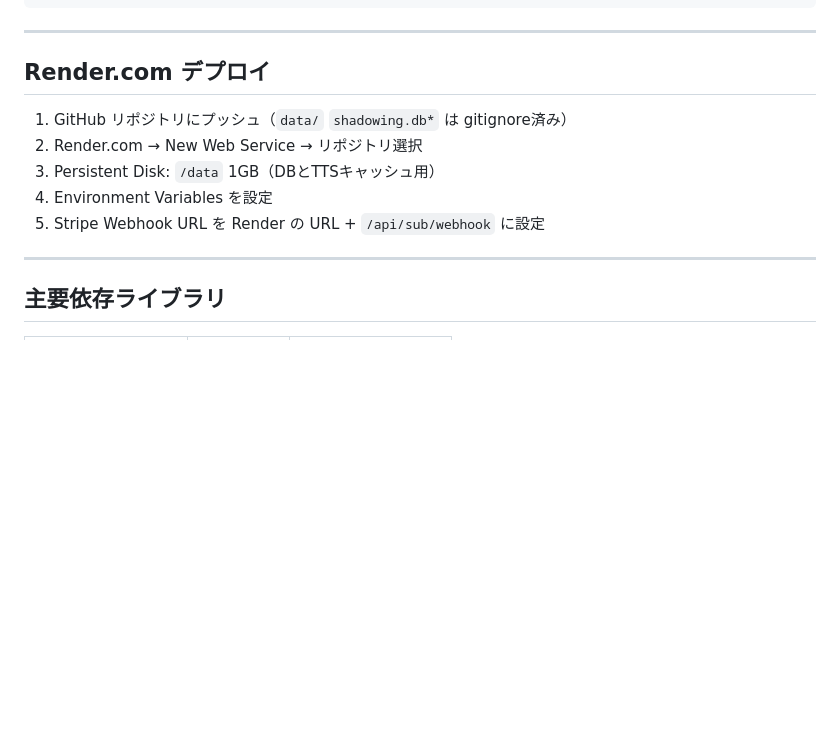
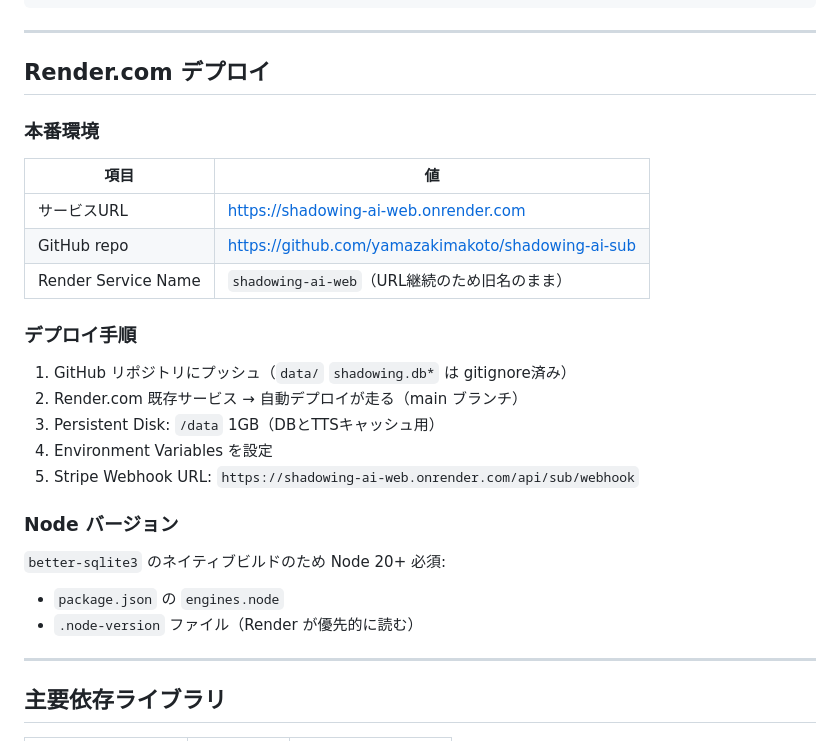
Before and after one commit to yamazakimakoto/shadowing-ai-sub, a Markdown page: docs/MANUAL_TECHNICAL.md, the part around the change. Drawn GitHub-style; blank space fills up the shorter version.

Commit message:
docs: 本番URL明記とサービス命名注記を追記
- Render Service Name = shadowing-ai-web（URL継続のため）
- GitHub repo = shadowing-ai-sub
- Stripe Webhook URL = https://shadowing-ai-web.onrender.com/api/sub/webhook
- Node 20+ 必須 (better-sqlite3 ネイティブビルド)

Co-Authored-By: Claude Sonnet 4.6 <noreply@anthropic.com>

```diff
--- a/docs/MANUAL_TECHNICAL.md
+++ b/docs/MANUAL_TECHNICAL.md
@@ -273,11 +273,27 @@ npm run dev        # ウォッチモード
 
 ## Render.com デプロイ
 
+### 本番環境
+
+| 項目 | 値 |
+|------|-----|
+| サービスURL | https://shadowing-ai-web.onrender.com |
+| GitHub repo | https://github.com/yamazakimakoto/shadowing-ai-sub |
+| Render Service Name | `shadowing-ai-web`（URL継続のため旧名のまま）|
+
+### デプロイ手順
+
 1. GitHub リポジトリにプッシュ（`data/` `shadowing.db*` は gitignore済み）
-2. Render.com → New Web Service → リポジトリ選択
+2. Render.com 既存サービス → 自動デプロイが走る（main ブランチ）
 3. Persistent Disk: `/data` 1GB（DBとTTSキャッシュ用）
 4. Environment Variables を設定
-5. Stripe Webhook URL を Render の URL + `/api/sub/webhook` に設定
+5. Stripe Webhook URL: `https://shadowing-ai-web.onrender.com/api/sub/webhook`
+
+### Node バージョン
+
+`better-sqlite3` のネイティブビルドのため Node 20+ 必須:
+- `package.json` の `engines.node`
+- `.node-version` ファイル（Render が優先的に読む）
 
 ---
 
```
Also changed, not shown: docs/MANUAL_ADMIN.md (+3 -1 lines).
